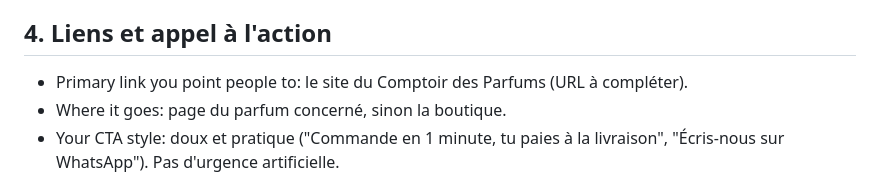
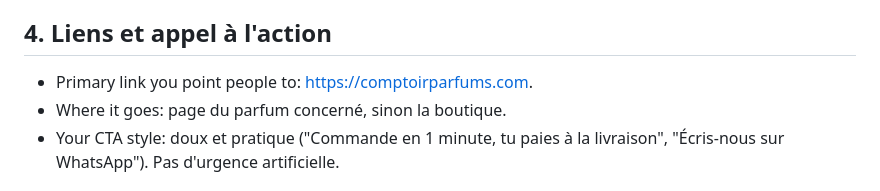
Before and after one commit to errilyas/super-meme, a Markdown page: .claude/references/voice-profile.md, the part around the change. Drawn GitHub-style.

Commit message:
Ajouter l'URL du site au profil de voix
Co-Authored-By: Claude Sonnet 5.5 <noreply@anthropic.com>
Claude-Session: https://claude.ai/code/session_012waCH5RE6eXgU1NxQPdZAz

```diff
--- a/.claude/references/voice-profile.md
+++ b/.claude/references/voice-profile.md
@@ -37,7 +37,7 @@ ignored.
 
 ## 4. Liens et appel à l'action
 
-- Primary link you point people to: le site du Comptoir des Parfums (URL à compléter).
+- Primary link you point people to: https://comptoirparfums.com.
 - Where it goes: page du parfum concerné, sinon la boutique.
 - Your CTA style: doux et pratique ("Commande en 1 minute, tu paies à la livraison", "Écris-nous sur WhatsApp"). Pas d'urgence artificielle.
 
```
